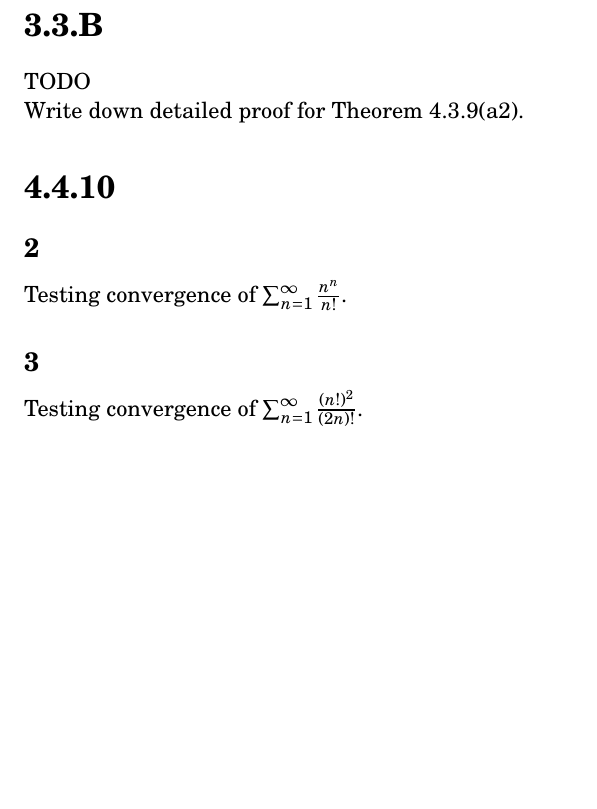
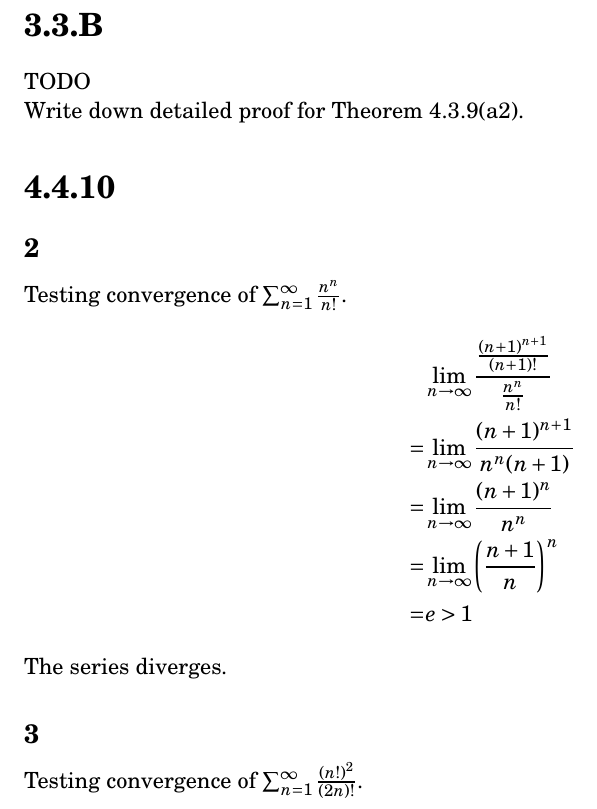
Before and after one commit to tim-harding/limits_homework_5, a LaTeX problem sheet (homework_5.tex): part of page 4 of 4, cut so that both start at the same text, the shorter picture padded with empty space. Compiled offline with pdfLaTeX.

Commit message:
4.4.10.2

```diff
--- a/homework_5.tex
+++ b/homework_5.tex
@@ -152,6 +152,14 @@ Write down detailed proof for Theorem 4.3.9(a2).
 
 \subsection*{2}
 Testing convergence of $\sum_{n=1}^\infty \frac{n^n}{n!}$.
+\begin{align*}
+     & \lim_{n\to\infty} \frac{\frac{(n+1)^{n+1}}{(n+1)!}}{\frac{n^n}{n!}} \\
+    =& \lim_{n\to\infty} \frac{(n+1)^{n+1}}{n^n (n+1)} \\
+    =& \lim_{n\to\infty} \frac{(n+1)^n}{n^n} \\
+    =& \lim_{n\to\infty} \round{\frac{n+1}{n}}^n \\
+    =& e > 1
+\end{align*}
+The series diverges.
 
 \subsection*{3}
 Testing convergence of $\sum_{n=1}^\infty \frac{(n!)^2}{(2n)!}$.
```
